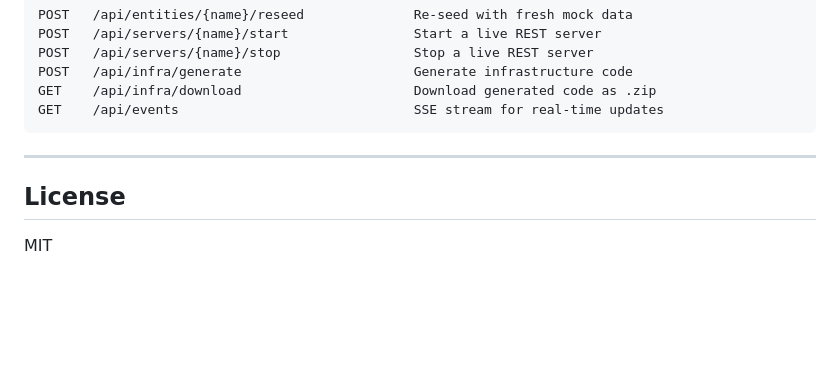
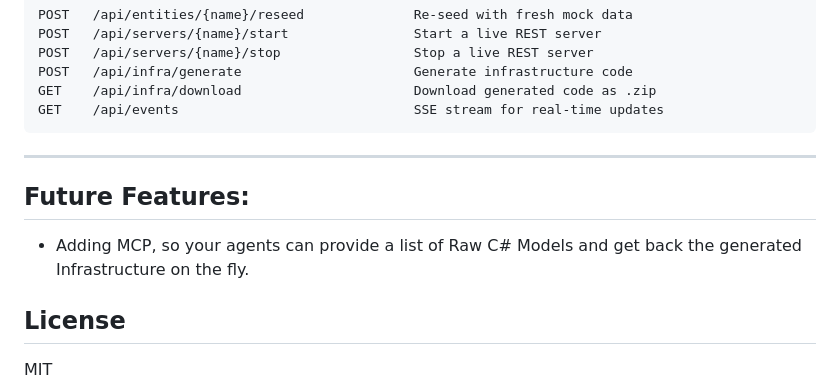
Before and after one commit to If-sad-then-BuyChocolate/csForge, a Markdown page: README.md, the part around the change. Drawn GitHub-style; blank space fills up the shorter version.

```diff
--- a/README.md
+++ b/README.md
@@ -179,6 +179,10 @@ GET    /api/events                              SSE stream for real-time updates
 
 ---
 
+## Future Features:
+
+- Adding MCP, so your agents can provide a list of Raw C# Models and get back the generated Infrastructure on the fly.
+
 ## License
 
 MIT
```
